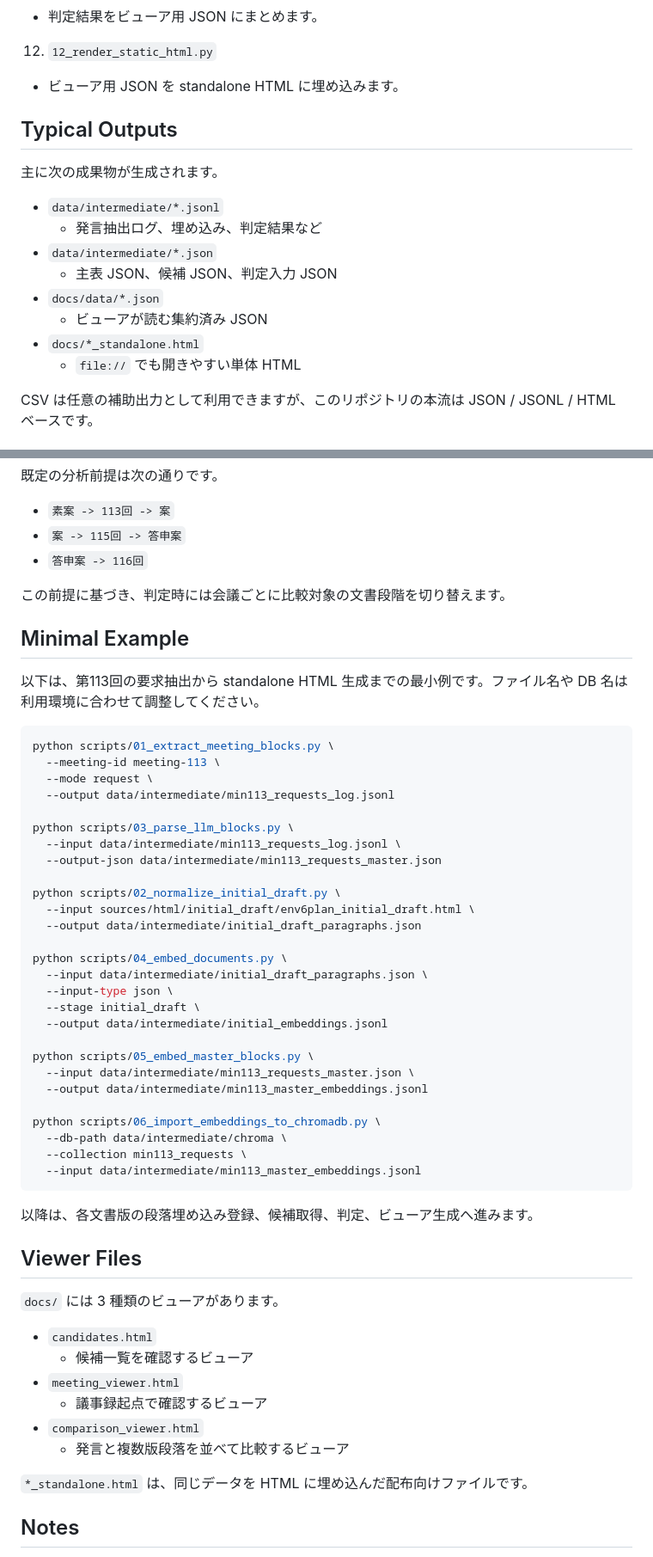
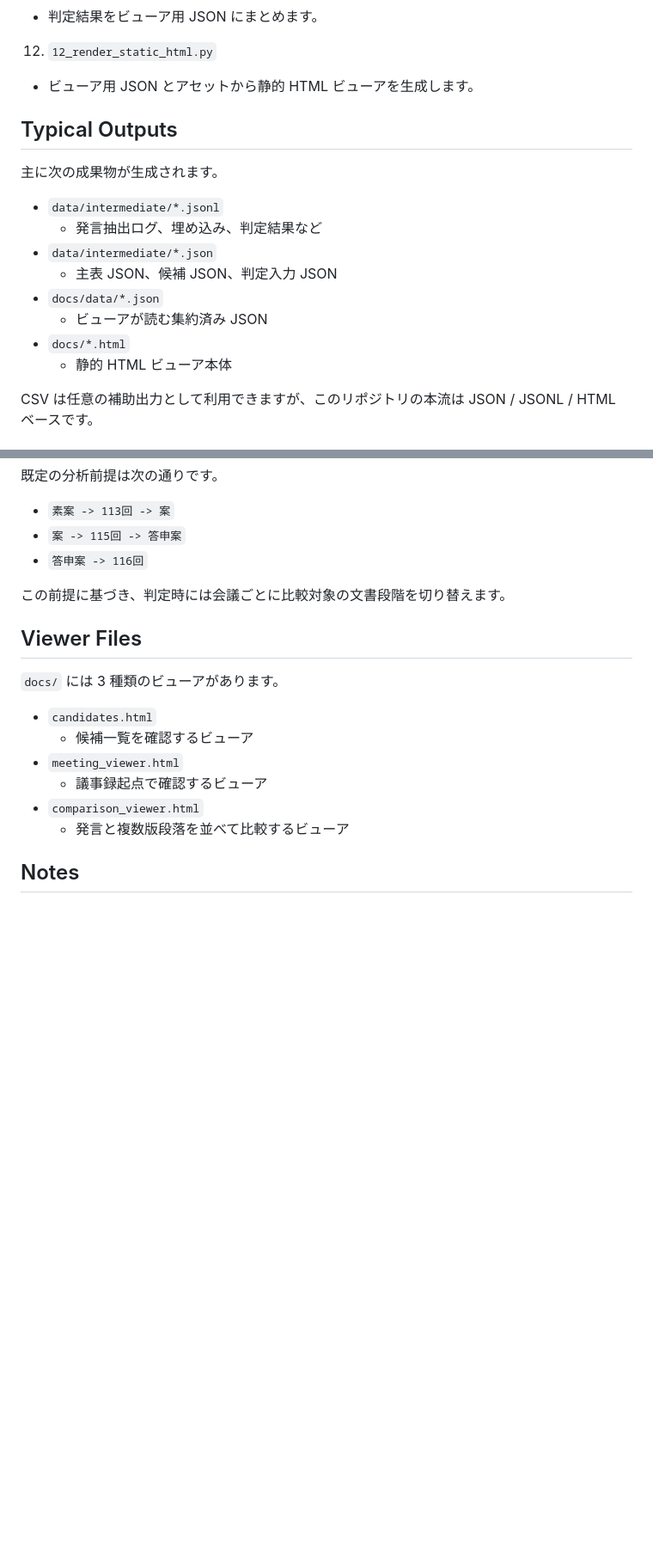
Before and after one commit to kou10111415/Digital_Policy_Process-tracing, a Markdown page: README.md, 2 parts joined by grey strips. Shown at 86% size. Drawn GitHub-style; blank space fills up the shorter version.

````diff
--- a/README.md
+++ b/README.md
@@ -133,7 +132,7 @@ Digital_Policy_Process-tracing/
 11. `11_build_viewer_data.py`
    - 判定結果をビューア用 JSON にまとめます。
 12. `12_render_static_html.py`
-   - ビューア用 JSON を standalone HTML に埋め込みます。
+   - ビューア用 JSON とアセットから静的 HTML ビューアを生成します。
 
 ## Typical Outputs
 
@@ -145,8 +144,8 @@ Digital_Policy_Process-tracing/
   - 主表 JSON、候補 JSON、判定入力 JSON
 - `docs/data/*.json`
   - ビューアが読む集約済み JSON
-- `docs/*_standalone.html`
-  - `file://` でも開きやすい単体 HTML
+- `docs/*.html`
+  - 静的 HTML ビューア本体
 
 CSV は任意の補助出力として利用できますが、このリポジトリの本流は JSON / JSONL / HTML ベースです。
 
@@ -175,42 +174,6 @@ CSV は任意の補助出力として利用できますが、このリポジト
 
 この前提に基づき、判定時には会議ごとに比較対象の文書段階を切り替えます。
 
-## Minimal Example
-
-以下は、第113回の要求抽出から standalone HTML 生成までの最小例です。ファイル名や DB 名は利用環境に合わせて調整してください。
-
-```bash
-python scripts/01_extract_meeting_blocks.py \
-  --meeting-id meeting-113 \
-  --mode request \
-  --output data/intermediate/min113_requests_log.jsonl
-
-python scripts/03_parse_llm_blocks.py \
-  --input data/intermediate/min113_requests_log.jsonl \
-  --output-json data/intermediate/min113_requests_master.json
-
-python scripts/02_normalize_initial_draft.py \
-  --input sources/html/initial_draft/env6plan_initial_draft.html \
-  --output data/intermediate/initial_draft_paragraphs.json
-
-python scripts/04_embed_documents.py \
-  --input data/intermediate/initial_draft_paragraphs.json \
-  --input-type json \
-  --stage initial_draft \
-  --output data/intermediate/initial_embeddings.jsonl
-
-python scripts/05_embed_master_blocks.py \
-  --input data/intermediate/min113_requests_master.json \
-  --output data/intermediate/min113_master_embeddings.jsonl
-
-python scripts/06_import_embeddings_to_chromadb.py \
-  --db-path data/intermediate/chroma \
-  --collection min113_requests \
-  --input data/intermediate/min113_master_embeddings.jsonl
-```
-
-以降は、各文書版の段落埋め込み登録、候補取得、判定、ビューア生成へ進みます。
-
 ## Viewer Files
 
 `docs/` には 3 種類のビューアがあります。
@@ -222,8 +185,6 @@ python scripts/06_import_embeddings_to_chromadb.py \
 - `comparison_viewer.html`
   - 発言と複数版段落を並べて比較するビューア
 
-`*_standalone.html` は、同じデータを HTML に埋め込んだ配布向けファイルです。
-
 ## Notes
 
 - `v2p_getinfo.py` は `10_judge_reflection.py` の実行入口として使えます。
````
Also changed, not shown: other parts of README.md (+0 -1 lines).
